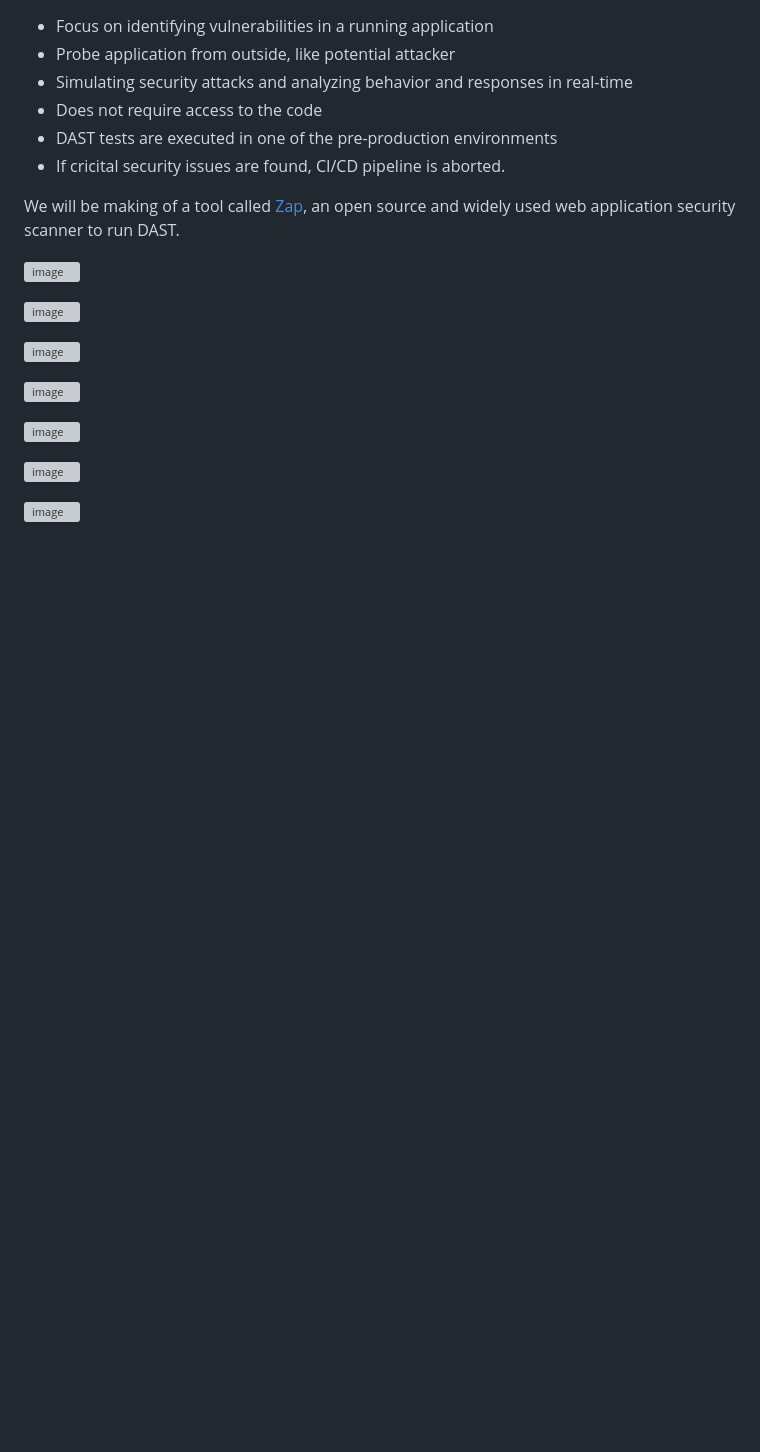
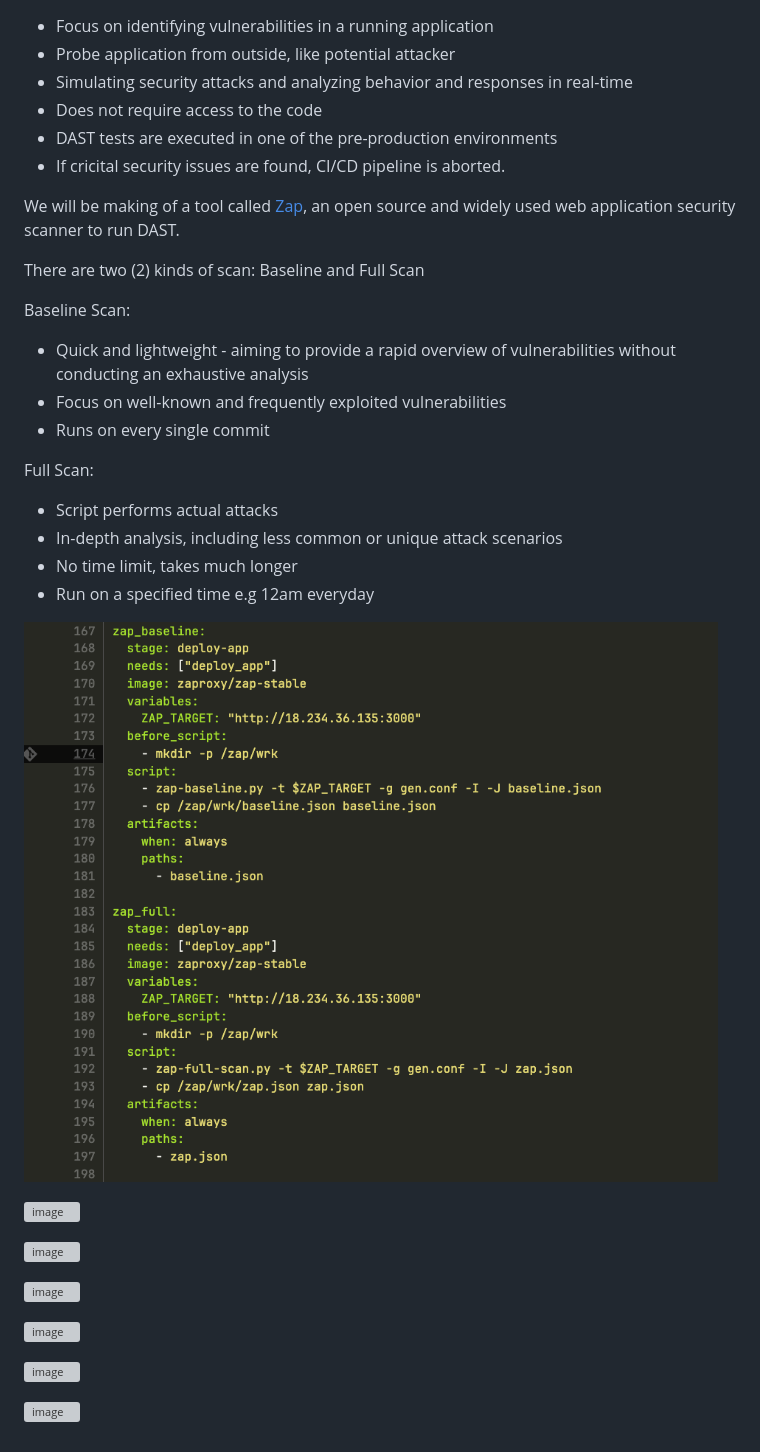
Before and after one commit to Taiwolawal/DevSecOps-CICD, a Markdown page: README.md, the part around the change printed below. Rendered like a GitHub page; pictures changed too: image-9.png (added); blank space fills up the shorter version; grey boxes are pictures that could not be loaded.

Commit message:
dast scan documentation

```diff
--- a/README.md
+++ b/README.md
@@ -419,7 +420,25 @@ aws ssm get-command-invocation --command-id "$COMMAND_ID" --instance-id "i-0e606
 
 We will be making of a tool called [Zap](https://www.zaproxy.org/docs/docker/about/), an open source and widely used web application security scanner to run DAST.
 
-![image](https://github.com/Taiwolawal/devsecops-project/assets/50557587/3c7ffc88-7caf-403e-9b9c-d9000402792f)
+There are two (2) kinds of scan: Baseline and Full Scan
+
+Baseline Scan:
+
+- Quick and lightweight - aiming to provide a rapid overview of vulnerabilities without conducting an exhaustive analysis
+- Focus on well-known and frequently exploited vulnerabilities
+- Runs on every single commit
+
+Full Scan:
+
+- Script performs actual attacks
+- In-depth analysis, including less common or unique attack scenarios
+- No time limit, takes much longer
+- Run on a specified time e.g 12am everyday
+
+
+
+![alt text](image-9.png)
+
 
 ![image](https://github.com/Taiwolawal/devsecops-project/assets/50557587/69daab95-24a6-4d55-a673-c900a2318d51)
 
```
Also changed, not shown: other parts of README.md (+5 -4 lines).
